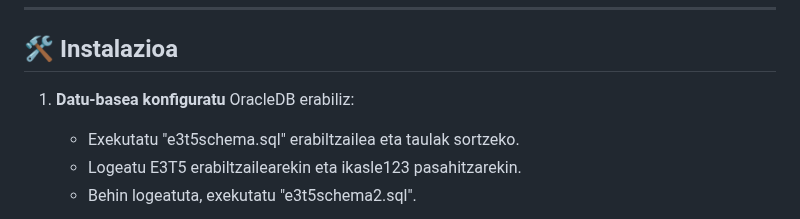
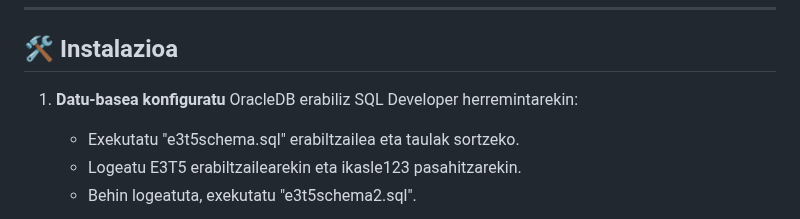
Before and after one commit to glopezm22/E3T5, a Markdown page: README.md, the part around the change. Drawn GitHub-style.

Commit message:
no message

```diff
--- a/README.md
+++ b/README.md
@@ -27,7 +27,7 @@ Aplikazio hau GameStop dendarentzat garatutako **saltzaile eta bezeroen kudeaket
 
 ## 🛠️ Instalazioa
 
-1. **Datu-basea konfiguratu** OracleDB erabiliz:
+1. **Datu-basea konfiguratu** OracleDB erabiliz SQL Developer herremintarekin:
    - Exekutatu "e3t5schema.sql" erabiltzailea eta taulak sortzeko.
    - Logeatu E3T5 erabiltzailearekin eta ikasle123 pasahitzarekin.
    - Behin logeatuta, exekutatu "e3t5schema2.sql".
```
